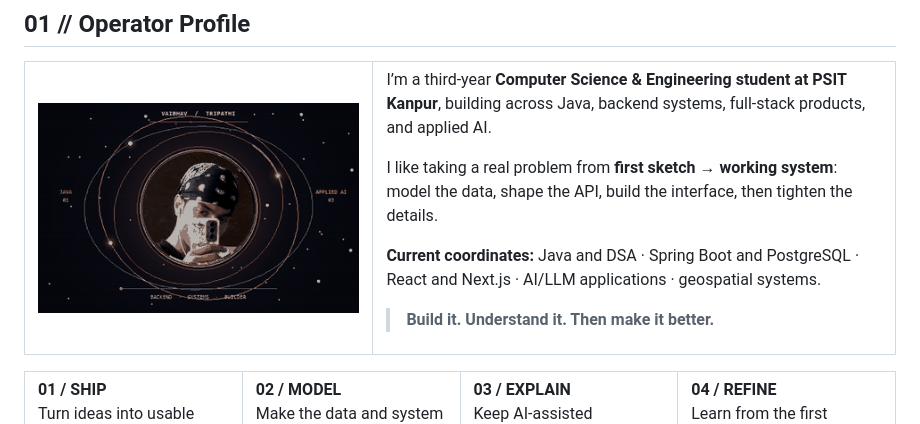
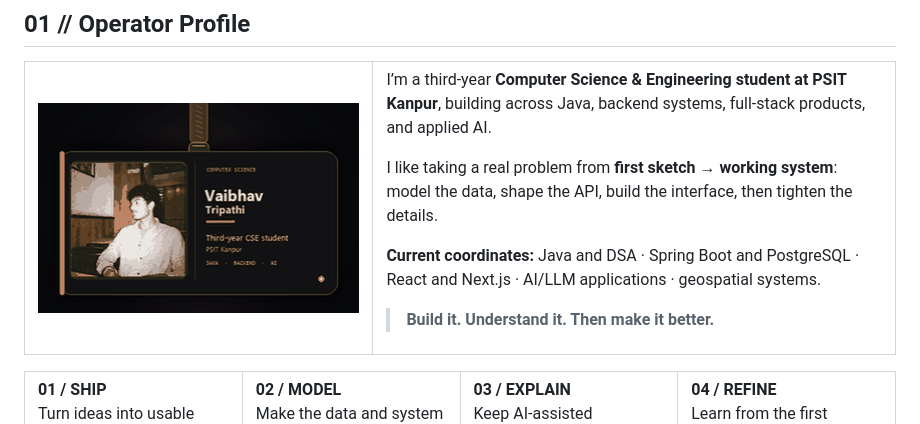
Before and after one commit to indeedvaibhav/indeedvaibhav, a Markdown page: README.md, the part around the change. GitHub-like rendering; pictures changed too: assets/profile/portrait-orbit.gif (deleted), assets/profile/profile-badge.gif (added).

Commit message:
Replace orbital portrait with photo-led profile badge

```diff
--- a/README.md
+++ b/README.md
@@ -18,7 +18,7 @@
 
 <table>
 <tr>
-<td width="40%" valign="top"><img width="100%" src="./assets/profile/portrait-orbit.gif" alt="Portrait selfie of Vaibhav Tripathi framed by animated orbital signals, with Java, backend, and applied AI labels."/></td>
+<td width="40%" valign="top"><img width="100%" src="./assets/profile/profile-badge.gif" alt="Full-scene portrait of Vaibhav Tripathi displayed in a gently swinging profile badge."/></td>
 <td width="60%" valign="top">
 
 I’m a third-year **Computer Science & Engineering student at PSIT Kanpur**, building across Java, backend systems, full-stack products, and applied AI.
```
